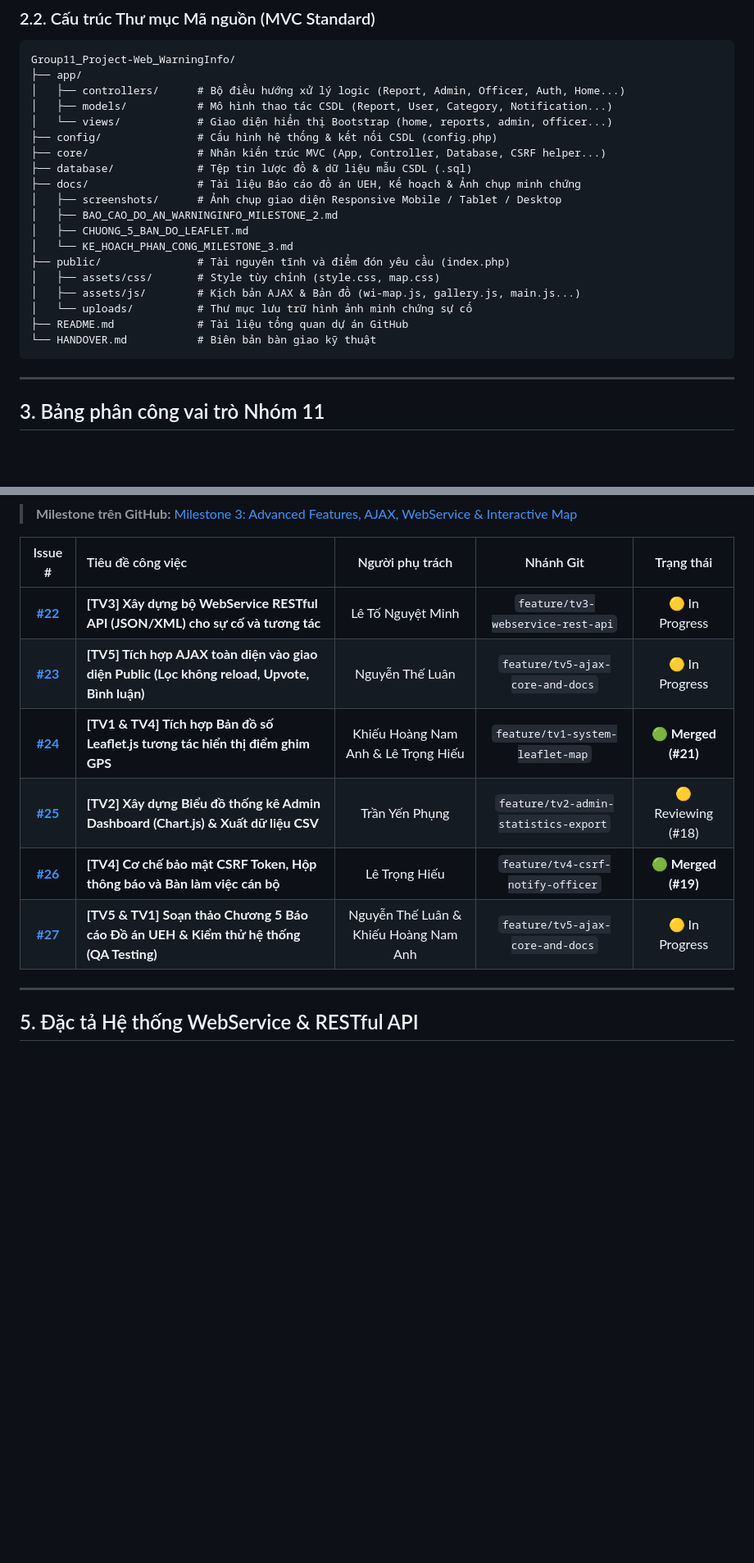
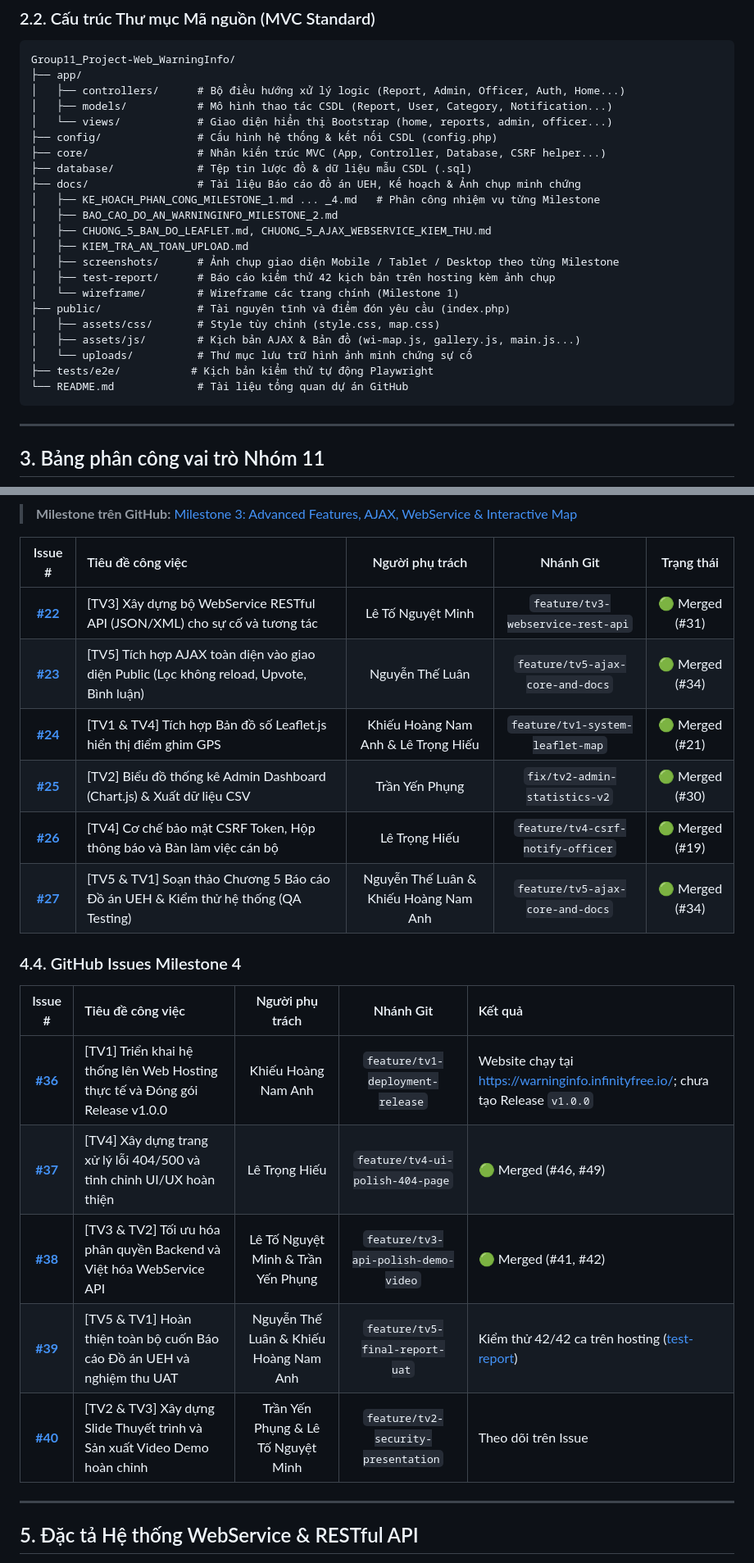
Before and after one commit to nvm4nh/Group11_Project-Web_WarningInfo, a Markdown page: README.md, 2 parts joined by grey strips. Shown at 82% size. Drawn GitHub-style; blank space fills up the shorter version.

````diff
--- a/README.md
+++ b/README.md
@@ -58,16 +60,19 @@ Group11_Project-Web_WarningInfo/
 ├── core/                 # Nhân kiến trúc MVC (App, Controller, Database, CSRF helper...)
 ├── database/             # Tệp tin lược đồ & dữ liệu mẫu CSDL (.sql)
 ├── docs/                 # Tài liệu Báo cáo đồ án UEH, Kế hoạch & Ảnh chụp minh chứng
-│   ├── screenshots/      # Ảnh chụp giao diện Responsive Mobile / Tablet / Desktop
+│   ├── KE_HOACH_PHAN_CONG_MILESTONE_1.md ... _4.md   # Phân công nhiệm vụ từng Milestone
 │   ├── BAO_CAO_DO_AN_WARNINGINFO_MILESTONE_2.md
-│   ├── CHUONG_5_BAN_DO_LEAFLET.md
-│   └── KE_HOACH_PHAN_CONG_MILESTONE_3.md
+│   ├── CHUONG_5_BAN_DO_LEAFLET.md, CHUONG_5_AJAX_WEBSERVICE_KIEM_THU.md
+│   ├── KIEM_TRA_AN_TOAN_UPLOAD.md
+│   ├── screenshots/      # Ảnh chụp giao diện Mobile / Tablet / Desktop theo từng Milestone
+│   ├── test-report/      # Báo cáo kiểm thử 42 kịch bản trên hosting kèm ảnh chụp
+│   └── wireframe/        # Wireframe các trang chính (Milestone 1)
 ├── public/               # Tài nguyên tĩnh và điểm đón yêu cầu (index.php)
 │   ├── assets/css/       # Style tùy chỉnh (style.css, map.css)
 │   ├── assets/js/        # Kịch bản AJAX & Bản đồ (wi-map.js, gallery.js, main.js...)
 │   └── uploads/          # Thư mục lưu trữ hình ảnh minh chứng sự cố
-├── README.md             # Tài liệu tổng quan dự án GitHub
-└── HANDOVER.md           # Biên bản bàn giao kỹ thuật
+├── tests/e2e/           # Kịch bản kiểm thử tự động Playwright
+└── README.md             # Tài liệu tổng quan dự án GitHub
 ```
 
 ---
@@ -105,12 +118,22 @@ Group11_Project-Web_WarningInfo/
 
 | Issue # | Tiêu đề công việc | Người phụ trách | Nhánh Git | Trạng thái |
 |:---:|:---|:---:|:---:|:---:|
-| **[#22](https://github.com/nvm4nh/Group11_Project-Web_WarningInfo/issues/22)** | **[TV3] Xây dựng bộ WebService RESTful API (JSON/XML) cho sự cố và tương tác** | Lê Tố Nguyệt Minh | `feature/tv3-webservice-rest-api` | 🟡 In Progress |
-| **[#23](https://github.com/nvm4nh/Group11_Project-Web_WarningInfo/issues/23)** | **[TV5] Tích hợp AJAX toàn diện vào giao diện Public (Lọc không reload, Upvote, Bình luận)** | Nguyễn Thế Luân | `feature/tv5-ajax-core-and-docs` | 🟡 In Progress |
-| **[#24](https://github.com/nvm4nh/Group11_Project-Web_WarningInfo/issues/24)** | **[TV1 & TV4] Tích hợp Bản đồ số Leaflet.js tương tác hiển thị điểm ghim GPS** | Khiếu Hoàng Nam Anh & Lê Trọng Hiếu | `feature/tv1-system-leaflet-map` | 🟢 **Merged (#21)** |
-| **[#25](https://github.com/nvm4nh/Group11_Project-Web_WarningInfo/issues/25)** | **[TV2] Xây dựng Biểu đồ thống kê Admin Dashboard (Chart.js) & Xuất dữ liệu CSV** | Trần Yến Phụng | `feature/tv2-admin-statistics-export` | 🟡 Reviewing (#18) |
-| **[#26](https://github.com/nvm4nh/Group11_Project-Web_WarningInfo/issues/26)** | **[TV4] Cơ chế bảo mật CSRF Token, Hộp thông báo và Bàn làm việc cán bộ** | Lê Trọng Hiếu | `feature/tv4-csrf-notify-officer` | 🟢 **Merged (#19)** |
-| **[#27](https://github.com/nvm4nh/Group11_Project-Web_WarningInfo/issues/27)** | **[TV5 & TV1] Soạn thảo Chương 5 Báo cáo Đồ án UEH & Kiểm thử hệ thống (QA Testing)** | Nguyễn Thế Luân & Khiếu Hoàng Nam Anh | `feature/tv5-ajax-core-and-docs` | 🟡 In Progress |
+| **[#22](https://github.com/nvm4nh/Group11_Project-Web_WarningInfo/issues/22)** | [TV3] Xây dựng bộ WebService RESTful API (JSON/XML) cho sự cố và tương tác | Lê Tố Nguyệt Minh | `feature/tv3-webservice-rest-api` | 🟢 Merged (#31) |
+| **[#23](https://github.com/nvm4nh/Group11_Project-Web_WarningInfo/issues/23)** | [TV5] Tích hợp AJAX toàn diện vào giao diện Public (Lọc không reload, Upvote, Bình luận) | Nguyễn Thế Luân | `feature/tv5-ajax-core-and-docs` | 🟢 Merged (#34) |
+| **[#24](https://github.com/nvm4nh/Group11_Project-Web_WarningInfo/issues/24)** | [TV1 & TV4] Tích hợp Bản đồ số Leaflet.js hiển thị điểm ghim GPS | Khiếu Hoàng Nam Anh & Lê Trọng Hiếu | `feature/tv1-system-leaflet-map` | 🟢 Merged (#21) |
+| **[#25](https://github.com/nvm4nh/Group11_Project-Web_WarningInfo/issues/25)** | [TV2] Biểu đồ thống kê Admin Dashboard (Chart.js) & Xuất dữ liệu CSV | Trần Yến Phụng | `fix/tv2-admin-statistics-v2` | 🟢 Merged (#30) |
+| **[#26](https://github.com/nvm4nh/Group11_Project-Web_WarningInfo/issues/26)** | [TV4] Cơ chế bảo mật CSRF Token, Hộp thông báo và Bàn làm việc cán bộ | Lê Trọng Hiếu | `feature/tv4-csrf-notify-officer` | 🟢 Merged (#19) |
+| **[#27](https://github.com/nvm4nh/Group11_Project-Web_WarningInfo/issues/27)** | [TV5 & TV1] Soạn thảo Chương 5 Báo cáo Đồ án UEH & Kiểm thử hệ thống (QA Testing) | Nguyễn Thế Luân & Khiếu Hoàng Nam Anh | `feature/tv5-ajax-core-and-docs` | 🟢 Merged (#34) |
+
+### 4.4. GitHub Issues Milestone 4
+
+| Issue # | Tiêu đề công việc | Người phụ trách | Nhánh Git | Kết quả |
+|:---:|:---|:---:|:---:|:---|
+| **[#36](https://github.com/nvm4nh/Group11_Project-Web_WarningInfo/issues/36)** | [TV1] Triển khai hệ thống lên Web Hosting thực tế và Đóng gói Release v1.0.0 | Khiếu Hoàng Nam Anh | `feature/tv1-deployment-release` | Website chạy tại https://warninginfo.infinityfree.io/; chưa tạo Release `v1.0.0` |
+| **[#37](https://github.com/nvm4nh/Group11_Project-Web_WarningInfo/issues/37)** | [TV4] Xây dựng trang xử lý lỗi 404/500 và tinh chỉnh UI/UX hoàn thiện | Lê Trọng Hiếu | `feature/tv4-ui-polish-404-page` | 🟢 Merged (#46, #49) |
+| **[#38](https://github.com/nvm4nh/Group11_Project-Web_WarningInfo/issues/38)** | [TV3 & TV2] Tối ưu hóa phân quyền Backend và Việt hóa WebService API | Lê Tố Nguyệt Minh & Trần Yến Phụng | `feature/tv3-api-polish-demo-video` | 🟢 Merged (#41, #42) |
+| **[#39](https://github.com/nvm4nh/Group11_Project-Web_WarningInfo/issues/39)** | [TV5 & TV1] Hoàn thiện toàn bộ cuốn Báo cáo Đồ án UEH và nghiệm thu UAT | Nguyễn Thế Luân & Khiếu Hoàng Nam Anh | `feature/tv5-final-report-uat` | Kiểm thử 42/42 ca trên hosting ([test-report](docs/test-report/test-report.md)) |
+| **[#40](https://github.com/nvm4nh/Group11_Project-Web_WarningInfo/issues/40)** | [TV2 & TV3] Xây dựng Slide Thuyết trình và Sản xuất Video Demo hoàn chỉnh | Trần Yến Phụng & Lê Tố Nguyệt Minh | `feature/tv2-security-presentation` | Theo dõi trên Issue |
 
 ---
 
````
Also changed, not shown: other parts of README.md (+38 -22 lines), docs/KE_HOACH_PHAN_CONG_MILESTONE_1.md (added, +75 -0 lines), docs/KE_HOACH_PHAN_CONG_MILESTONE_4.md (+19 -7 lines).
